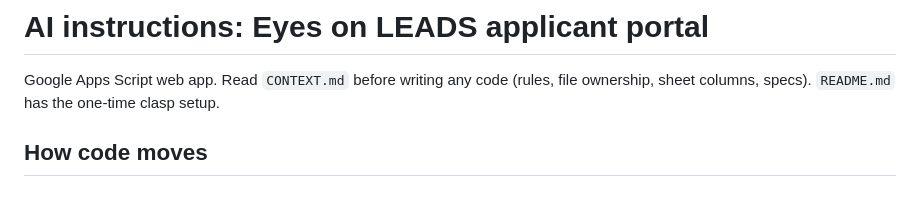
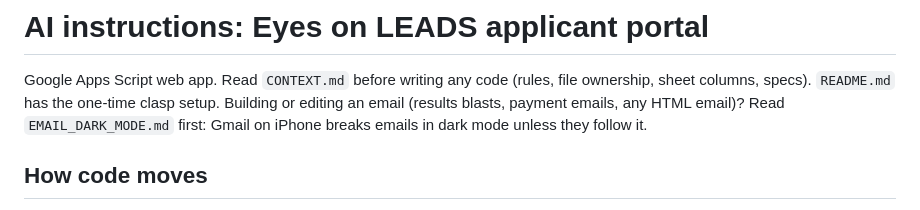
Before and after one commit to Koala3353/leads-applicant-portal, a Markdown page: AGENTS.md, the part around the change. GitHub-like rendering.

Commit message:
EMAIL_DARK_MODE.md: how to code a LEADS email that survives Gmail iPhone dark mode (image-only surfaces, colour classes, Gmail fix, no blend tricks), linked from AGENTS.md

```diff
--- a/AGENTS.md
+++ b/AGENTS.md
@@ -2,6 +2,8 @@
 
 Google Apps Script web app. Read `CONTEXT.md` before writing any code (rules, file ownership, sheet columns, specs).
 `README.md` has the one-time clasp setup.
+Building or editing an email (results blasts, payment emails, any HTML email)? Read `EMAIL_DARK_MODE.md` first: Gmail on iPhone
+breaks emails in dark mode unless they follow it.
 
 ## How code moves
 - **GitHub** = shared history. **Apps Script editor** = what runs. **clasp** syncs local files <-> editor.
```
Also changed, not shown: EMAIL_DARK_MODE.md (added, +96 -0 lines).
